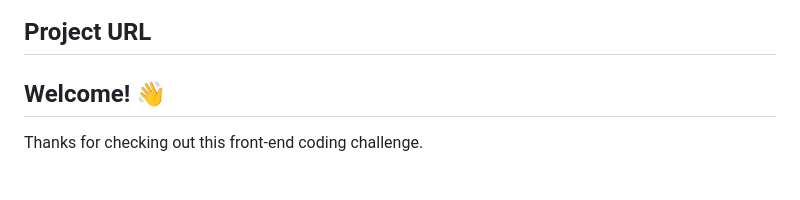
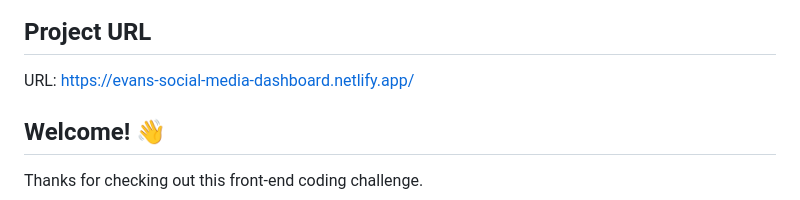
Before and after one commit to evans2919/frontend-mentor-social-media-dashboard, a Markdown page: README.md, the part around the change. Rendered like a GitHub page; blank space fills up the shorter version.

Commit message:
add site URL

```diff
--- a/README.md
+++ b/README.md
@@ -4,6 +4,7 @@
 
 ## Project URL
 
+URL: https://evans-social-media-dashboard.netlify.app/
 
 ## Welcome! 👋
 
```
